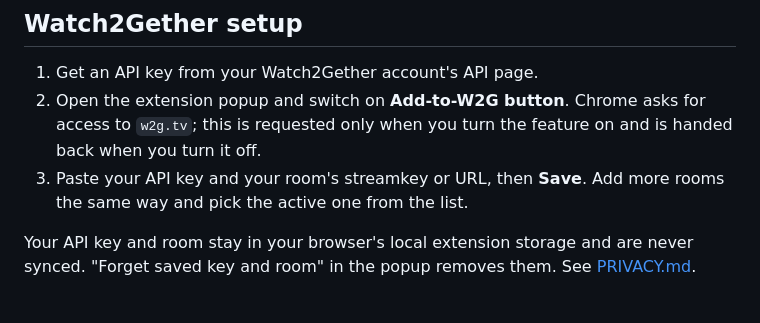
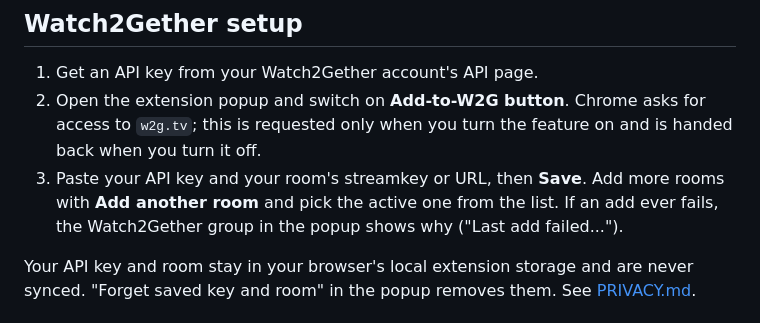
Before and after one commit to Atsukio/clean-subs-for-youtube, a Markdown page: README.md, the part around the change. Drawn GitHub-style.

```diff
--- a/README.md
+++ b/README.md
@@ -50,7 +50,7 @@ no promise that every request will be added.
 
 1. Get an API key from your Watch2Gether account's API page.
 2. Open the extension popup and switch on **Add-to-W2G button**. Chrome asks for access to `w2g.tv`; this is requested only when you turn the feature on and is handed back when you turn it off.
-3. Paste your API key and your room's streamkey or URL, then **Save**. Add more rooms the same way and pick the active one from the list.
+3. Paste your API key and your room's streamkey or URL, then **Save**. Add more rooms with **Add another room** and pick the active one from the list. If an add ever fails, the Watch2Gether group in the popup shows why ("Last add failed...").
 
 Your API key and room stay in your browser's local extension storage and are never synced. "Forget saved key and room" in the popup removes them. See [PRIVACY.md](PRIVACY.md).
 
```
Also changed, not shown: AGENTS.md (+5 -1 lines), store-assets/screenshots/04-settings.png, store-assets/screenshots/05-settings-watch2gether.png, 5 other files.
